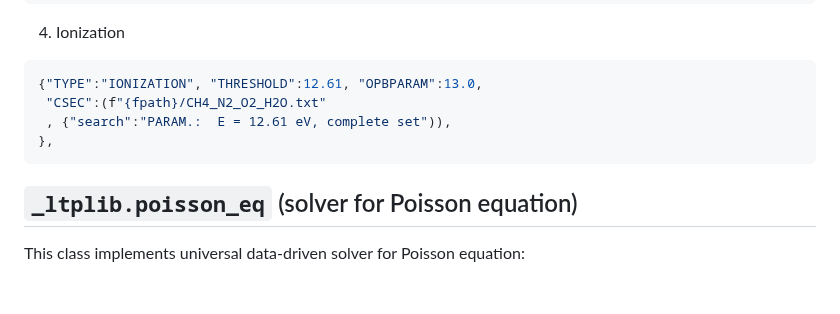
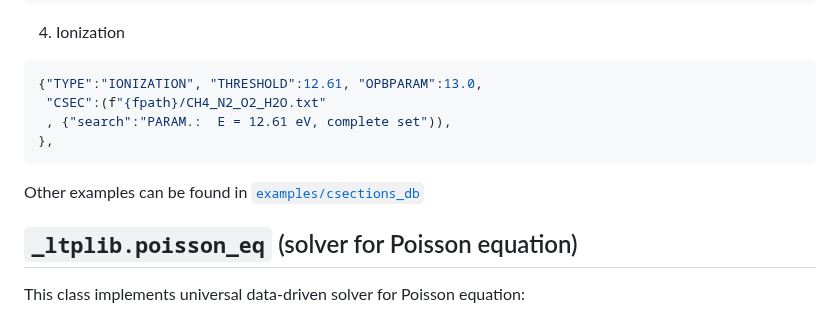
Before and after one commit to ChernyshevT/LTPLib_project, a Markdown page: README.md, the part around the change. Rendered like a GitHub page; blank space fills up the shorter version.

````diff
--- a/README.md
+++ b/README.md
@@ -335,6 +335,9 @@ If it is not given, $\varepsilon_{\rm th}$ will be used instead.
 },
 ```
 
+Other examples can be found in
+[`examples/csections_db`](./examples/csections_db)
+
 ## `_ltplib.poisson_eq` (solver for Poisson equation)
 This class implements universal data-driven solver for Poisson equation:
 ```math
````
